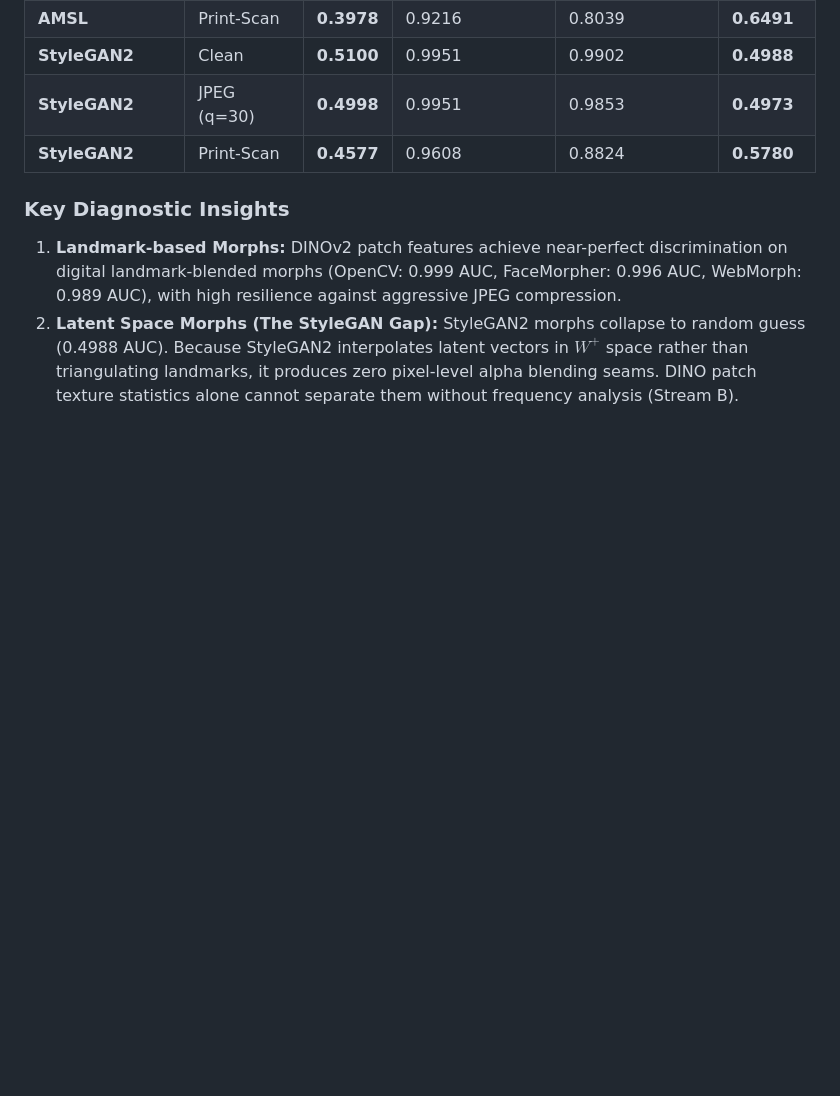
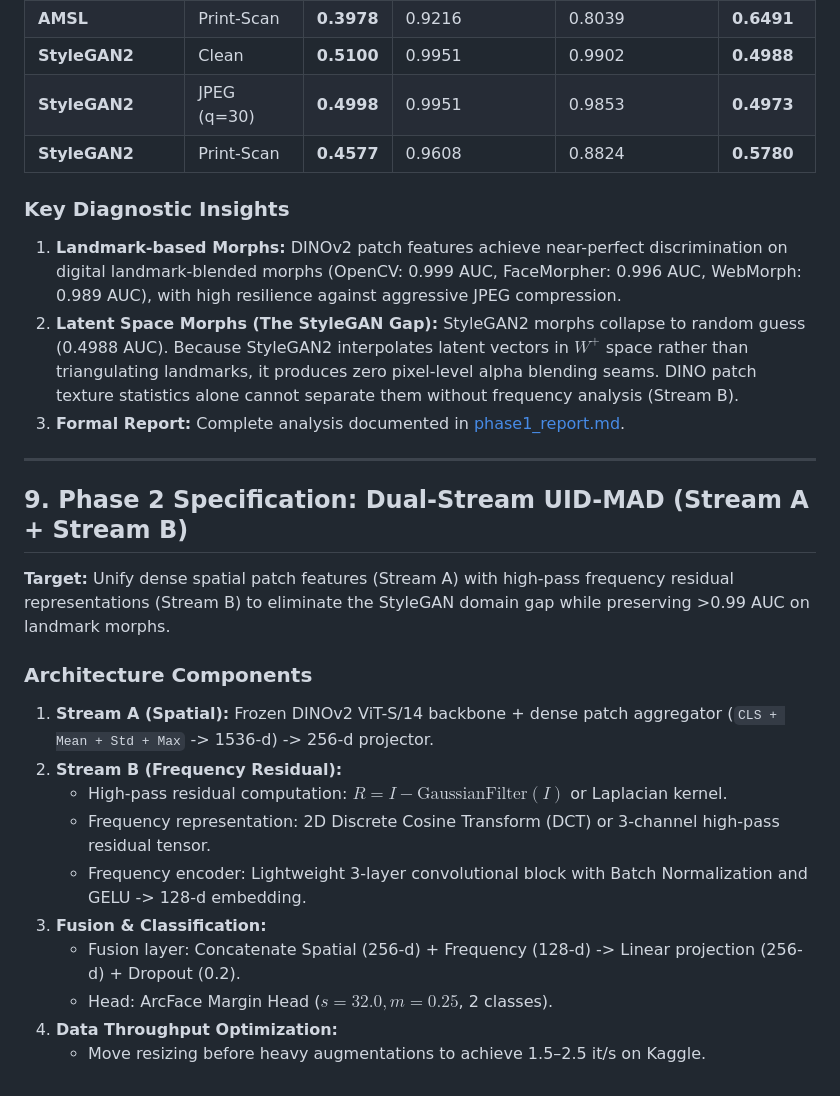
Before and after one commit to COSMIC-ATOM97/morph-detection, a Markdown page: plan.md, the part around the change. GitHub-like rendering; blank space fills up the shorter version.

Commit message:
docs: save Phase 1 benchmark report and specify Phase 2 dual-stream architecture

```diff
--- a/plan.md
+++ b/plan.md
@@ -170,3 +170,22 @@ Trained on SMDD (32k samples) across 4 warm-up epochs with multi-scale patch sta
 ### Key Diagnostic Insights
 1. **Landmark-based Morphs:** DINOv2 patch features achieve near-perfect discrimination on digital landmark-blended morphs (OpenCV: 0.999 AUC, FaceMorpher: 0.996 AUC, WebMorph: 0.989 AUC), with high resilience against aggressive JPEG compression.
 2. **Latent Space Morphs (The StyleGAN Gap):** StyleGAN2 morphs collapse to random guess (0.4988 AUC). Because StyleGAN2 interpolates latent vectors in $W^+$ space rather than triangulating landmarks, it produces zero pixel-level alpha blending seams. DINO patch texture statistics alone cannot separate them without frequency analysis (Stream B).
+3. **Formal Report:** Complete analysis documented in [phase1_report.md](file:///home/crimsond/project/phase1_report.md).
+
+---
+
+## 9. Phase 2 Specification: Dual-Stream UID-MAD (Stream A + Stream B)
+
+**Target:** Unify dense spatial patch features (Stream A) with high-pass frequency residual representations (Stream B) to eliminate the StyleGAN domain gap while preserving >0.99 AUC on landmark morphs.
+
+### Architecture Components
+1. **Stream A (Spatial):** Frozen DINOv2 ViT-S/14 backbone + dense patch aggregator (`CLS + Mean + Std + Max` -> 1536-d) -> 256-d projector.
+2. **Stream B (Frequency Residual):**
+   - High-pass residual computation: $R = I - \text{GaussianFilter}(I)$ or Laplacian kernel.
+   - Frequency representation: 2D Discrete Cosine Transform (DCT) or 3-channel high-pass residual tensor.
+   - Frequency encoder: Lightweight 3-layer convolutional block with Batch Normalization and GELU -> 128-d embedding.
+3. **Fusion & Classification:**
+   - Fusion layer: Concatenate Spatial (256-d) + Frequency (128-d) -> Linear projection (256-d) + Dropout (0.2).
+   - Head: ArcFace Margin Head ($s=32.0, m=0.25$, 2 classes).
+4. **Data Throughput Optimization:**
+   - Move resizing before heavy augmentations to achieve 1.5–2.5 it/s on Kaggle.
```
Also changed, not shown: phase1_report.md (added, +126 -0 lines).
